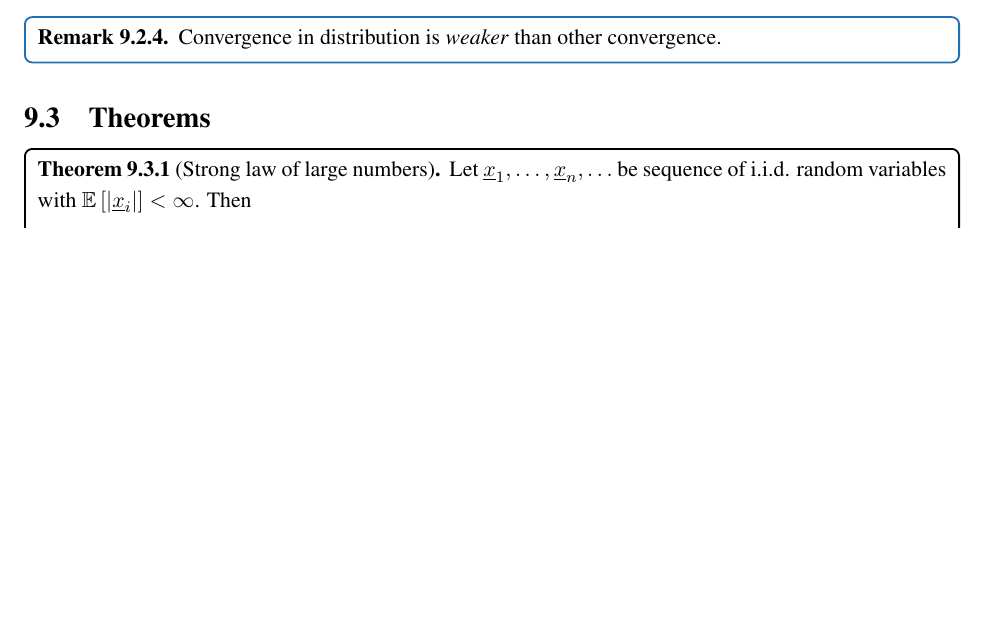
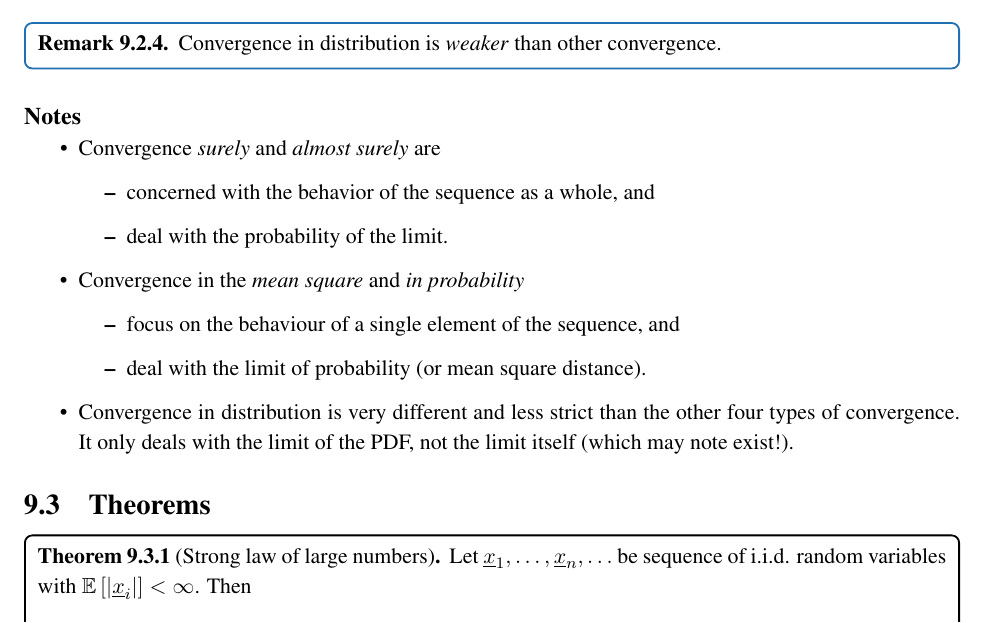
Before and after one commit to aalbaali/probability_notes, a LaTeX thesis (notes_probability.tex, which reads sections/ch_rp_convergence.tex): part of page 95 of 106, cut so that both start at the same text, the shorter picture padded with empty space. The pictures show the PDF file notes_probability.pdf that the author committed with the source.

Commit message:
Finished stochastic convergence

```diff
--- a/sections/ch_rp_convergence.tex
+++ b/sections/ch_rp_convergence.tex
@@ -192,6 +192,24 @@ The focus in this chapter will be on random sequences but the concepts generaliz
     Convergence in distribution is \emph{weaker} than other convergence.
 \end{remarkBox}
 
+\subsection*{Notes}
+\begin{itemize}
+    \item
+    Convergence \emph{surely} and \emph{almost surely} are
+    \begin{itemize}
+        \item concerned with the behavior of the sequence as a whole, and
+        \item deal with the probability of the limit.
+    \end{itemize}
+
+    \item Convergence in the \emph{mean square} and \emph{in probability}
+    \begin{itemize}
+        \item focus on the behaviour of a single element of the sequence, and
+        \item deal with the limit of probability (or mean square distance).
+    \end{itemize}
+
+    \item Convergence in distribution is very different and less strict than the other four types of convergence. It only deals with the limit of the PDF, not the limit itself (which may note exist!).
+\end{itemize}
+
 
 %%%%%%%%%%%%%%%%%%
 % Add a section
@@ -236,0 +266,13 @@ The focus in this chapter will be on random sequences but the concepts generaliz
+     \index{Convergence!in probability}
+\end{theoremBox}
+
+\begin{theoremBox}
+     Convergence in the mean square sense implies convergence in probability.
+     \index{Convergence!in the mean square sense}
+     \index{Convergence!in probability}
+\end{theoremBox}
+\begin{theoremBox}
+     Convergence in probability implies convergence in distribution.
+     \index{Convergence!in probability}
+     \index{Convergence!in distribution}
+\end{theoremBox}
```
Also changed, not shown: notes_probability.pdf, sections/ch_rp_convergence.tex (11 more changed lines), 1 other file.
